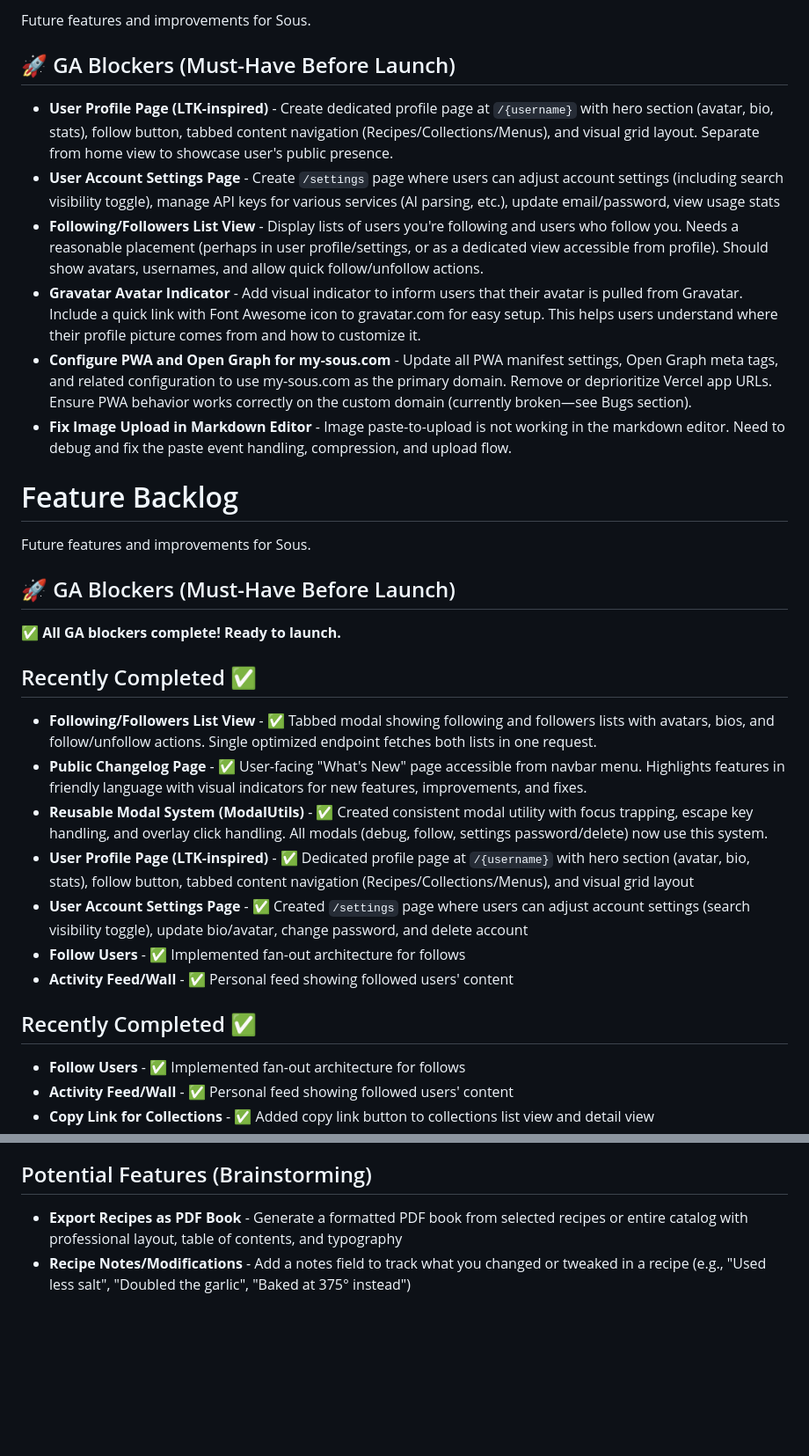
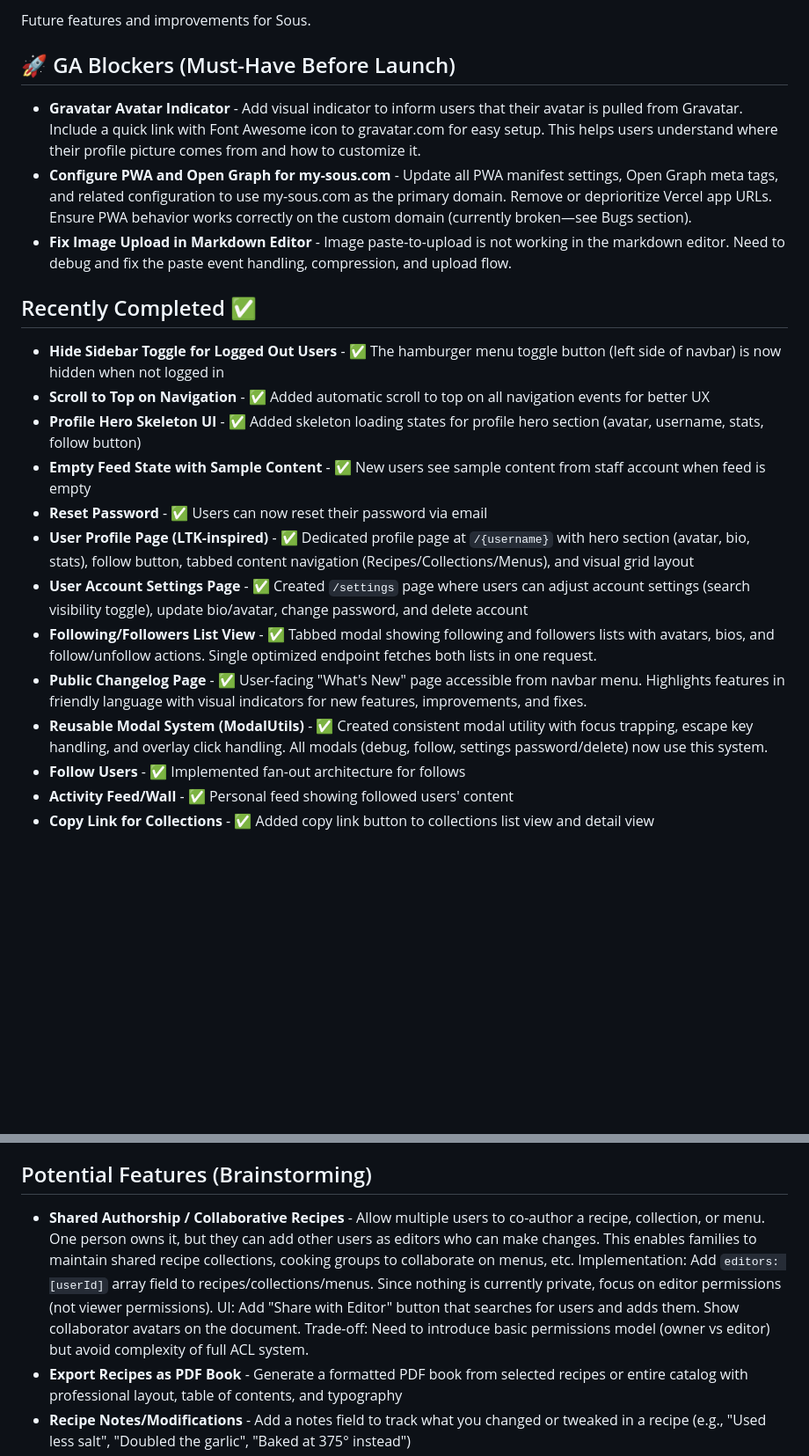
Before and after one commit to andrialexandrou/recipes, a Markdown page: backlog.md, 2 parts joined by grey strips. Shown at 88% size. Drawn GitHub-style; blank space fills up the shorter version.

Commit message:
feat: Update feature backlog to reflect completed tasks and add new items

```diff
--- a/backlog.md
+++ b/backlog.md
@@ -4,32 +4,22 @@ Future features and improvements for Sous.
 
 ## 🚀 GA Blockers (Must-Have Before Launch)
 
-- **User Profile Page (LTK-inspired)** - Create dedicated profile page at `/{username}` with hero section (avatar, bio, stats), follow button, tabbed content navigation (Recipes/Collections/Menus), and visual grid layout. Separate from home view to showcase user's public presence.
-- **User Account Settings Page** - Create `/settings` page where users can adjust account settings (including search visibility toggle), manage API keys for various services (AI parsing, etc.), update email/password, view usage stats
-- **Following/Followers List View** - Display lists of users you're following and users who follow you. Needs a reasonable placement (perhaps in user profile/settings, or as a dedicated view accessible from profile). Should show avatars, usernames, and allow quick follow/unfollow actions.
 - **Gravatar Avatar Indicator** - Add visual indicator to inform users that their avatar is pulled from Gravatar. Include a quick link with Font Awesome icon to gravatar.com for easy setup. This helps users understand where their profile picture comes from and how to customize it.
 - **Configure PWA and Open Graph for my-sous.com** - Update all PWA manifest settings, Open Graph meta tags, and related configuration to use my-sous.com as the primary domain. Remove or deprioritize Vercel app URLs. Ensure PWA behavior works correctly on the custom domain (currently broken—see Bugs section).
 - **Fix Image Upload in Markdown Editor** - Image paste-to-upload is not working in the markdown editor. Need to debug and fix the paste event handling, compression, and upload flow.
-# Feature Backlog
-
-Future features and improvements for Sous.
-
-## 🚀 GA Blockers (Must-Have Before Launch)
-
-**✅ All GA blockers complete! Ready to launch.**
 
 ## Recently Completed ✅
 
+- **Hide Sidebar Toggle for Logged Out Users** - ✅ The hamburger menu toggle button (left side of navbar) is now hidden when not logged in
+- **Scroll to Top on Navigation** - ✅ Added automatic scroll to top on all navigation events for better UX
+- **Profile Hero Skeleton UI** - ✅ Added skeleton loading states for profile hero section (avatar, username, stats, follow button)
+- **Empty Feed State with Sample Content** - ✅ New users see sample content from staff account when feed is empty
+- **Reset Password** - ✅ Users can now reset their password via email
+- **User Profile Page (LTK-inspired)** - ✅ Dedicated profile page at `/{username}` with hero section (avatar, bio, stats), follow button, tabbed content navigation (Recipes/Collections/Menus), and visual grid layout
+- **User Account Settings Page** - ✅ Created `/settings` page where users can adjust account settings (search visibility toggle), update bio/avatar, change password, and delete account
 - **Following/Followers List View** - ✅ Tabbed modal showing following and followers lists with avatars, bios, and follow/unfollow actions. Single optimized endpoint fetches both lists in one request.
 - **Public Changelog Page** - ✅ User-facing "What's New" page accessible from navbar menu. Highlights features in friendly language with visual indicators for new features, improvements, and fixes.
 - **Reusable Modal System (ModalUtils)** - ✅ Created consistent modal utility with focus trapping, escape key handling, and overlay click handling. All modals (debug, follow, settings password/delete) now use this system.
-- **User Profile Page (LTK-inspired)** - ✅ Dedicated profile page at `/{username}` with hero section (avatar, bio, stats), follow button, tabbed content navigation (Recipes/Collections/Menus), and visual grid layout
-- **User Account Settings Page** - ✅ Created `/settings` page where users can adjust account settings (search visibility toggle), update bio/avatar, change password, and delete account
-- **Follow Users** - ✅ Implemented fan-out architecture for follows
-- **Activity Feed/Wall** - ✅ Personal feed showing followed users' content
-
-## Recently Completed ✅
-
 - **Follow Users** - ✅ Implemented fan-out architecture for follows
 - **Activity Feed/Wall** - ✅ Personal feed showing followed users' content
 - **Copy Link for Collections** - ✅ Added copy link button to collections list view and detail view
@@ -81,6 +67,7 @@ Future features and improvements for Sous.
 
 ## Potential Features (Brainstorming)
 
+- **Shared Authorship / Collaborative Recipes** - Allow multiple users to co-author a recipe, collection, or menu. One person owns it, but they can add other users as editors who can make changes. This enables families to maintain shared recipe collections, cooking groups to collaborate on menus, etc. Implementation: Add `editors: [userId]` array field to recipes/collections/menus. Since nothing is currently private, focus on editor permissions (not viewer permissions). UI: Add "Share with Editor" button that searches for users and adds them. Show collaborator avatars on the document. Trade-off: Need to introduce basic permissions model (owner vs editor) but avoid complexity of full ACL system.
 - **Export Recipes as PDF Book** - Generate a formatted PDF book from selected recipes or entire catalog with professional layout, table of contents, and typography
 - **Recipe Notes/Modifications** - Add a notes field to track what you changed or tweaked in a recipe (e.g., "Used less salt", "Doubled the garlic", "Baked at 375° instead")
 - **Potluck Planning Templates** - Templates or blank forms for potluck planning (who's bringing what, dietary restrictions, serving sizes, etc.)
```
Also changed, not shown: other parts of backlog.md (+1 -5 lines).
